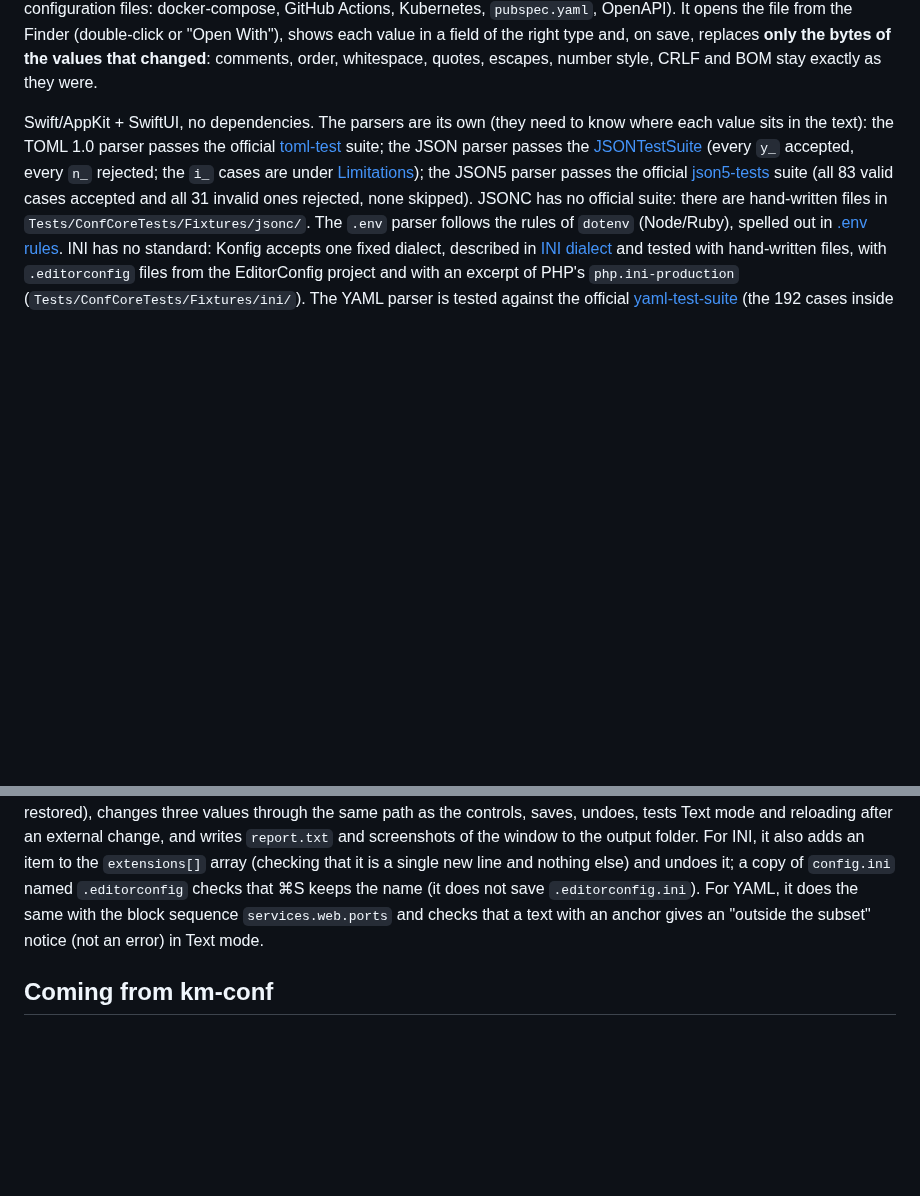
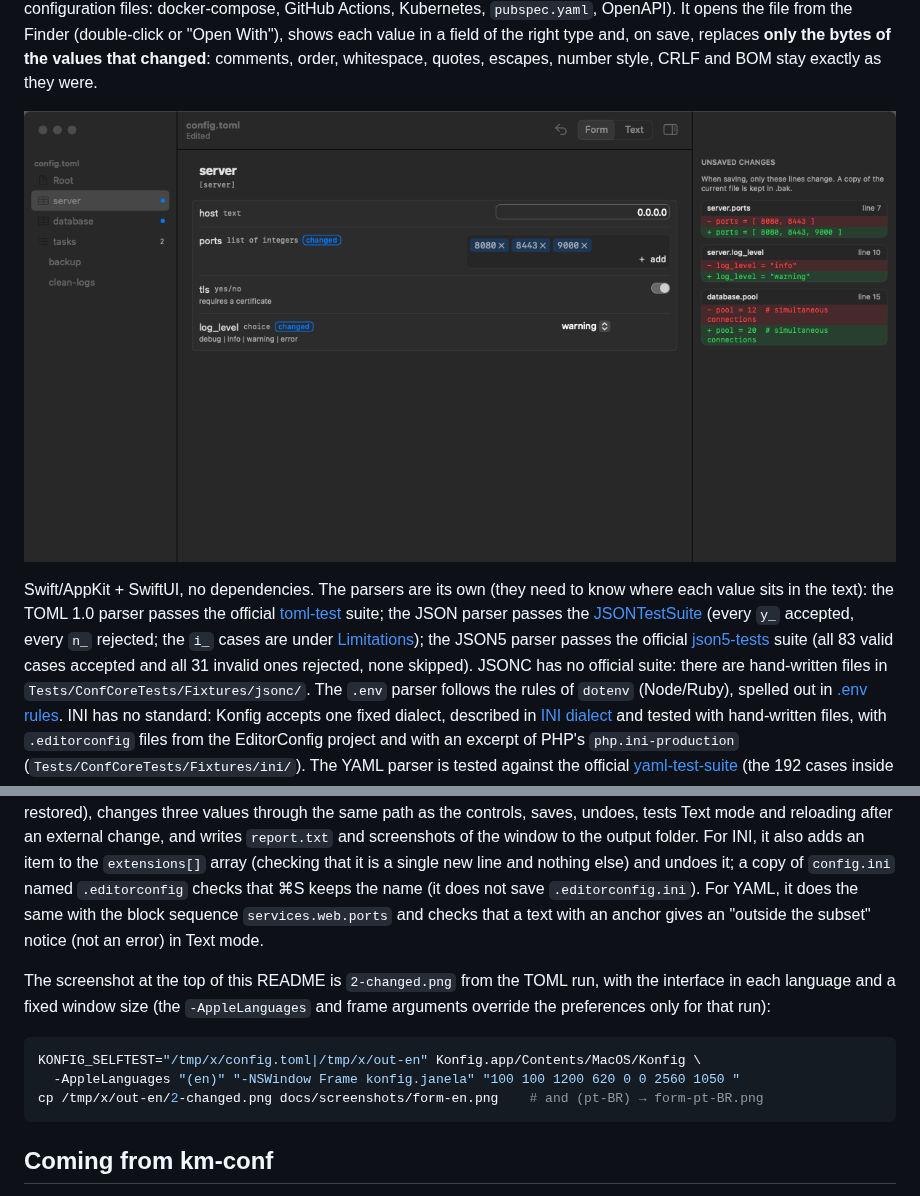
Before and after one commit to Kogumelo/konfig, a Markdown page: README.md, 2 parts joined by grey strips. GitHub-like rendering; pictures changed too: docs/screenshots/form-en.png (added); blank space fills up the shorter version.

````diff
--- a/README.md
+++ b/README.md
@@ -13,6 +13,10 @@ It opens the file from the Finder (double-click or "Open With"), shows each valu
 field of the right type and, on save, replaces **only the bytes of the values that
 changed**: comments, order, whitespace, quotes, escapes, number style, CRLF
 and BOM stay exactly as they were.
+
+![Konfig editing examples/config.toml: sections in the sidebar, the fields of the
+server section with their types, and the "Unsaved changes" panel with the three lines that
+will change on save](docs/screenshots/form-en.png)
 
 Swift/AppKit + SwiftUI, no dependencies. The parsers are its own (they need to know
 where each value sits in the text): the TOML 1.0 parser passes the official
@@ -712,6 +716,16 @@ checks that ⌘S keeps the name (it does not save `.editorconfig.ini`). For YAML
 block sequence `services.web.ports` and checks that a text with an anchor gives an "outside the subset" notice
 (not an error) in Text mode.
 
+The screenshot at the top of this README is `2-changed.png` from the TOML run, with the
+interface in each language and a fixed window size (the `-AppleLanguages` and frame
+arguments override the preferences only for that run):
+
+```sh
+KONFIG_SELFTEST="/tmp/x/config.toml|/tmp/x/out-en" Konfig.app/Contents/MacOS/Konfig \
+  -AppleLanguages "(en)" "-NSWindow Frame konfig.janela" "100 100 1200 620 0 0 2560 1050 "
+cp /tmp/x/out-en/2-changed.png docs/screenshots/form-en.png    # and (pt-BR) → form-pt-BR.png
+```
+
 ## Coming from km-conf
 
 Until 2026-10-11 the app was called km-conf, with the identifier `br.com.kogut.km-conf`; now it is
````
Also changed, not shown: README.pt-BR.md (+14 -0 lines), docs/screenshots/form-pt-BR.png (added).
